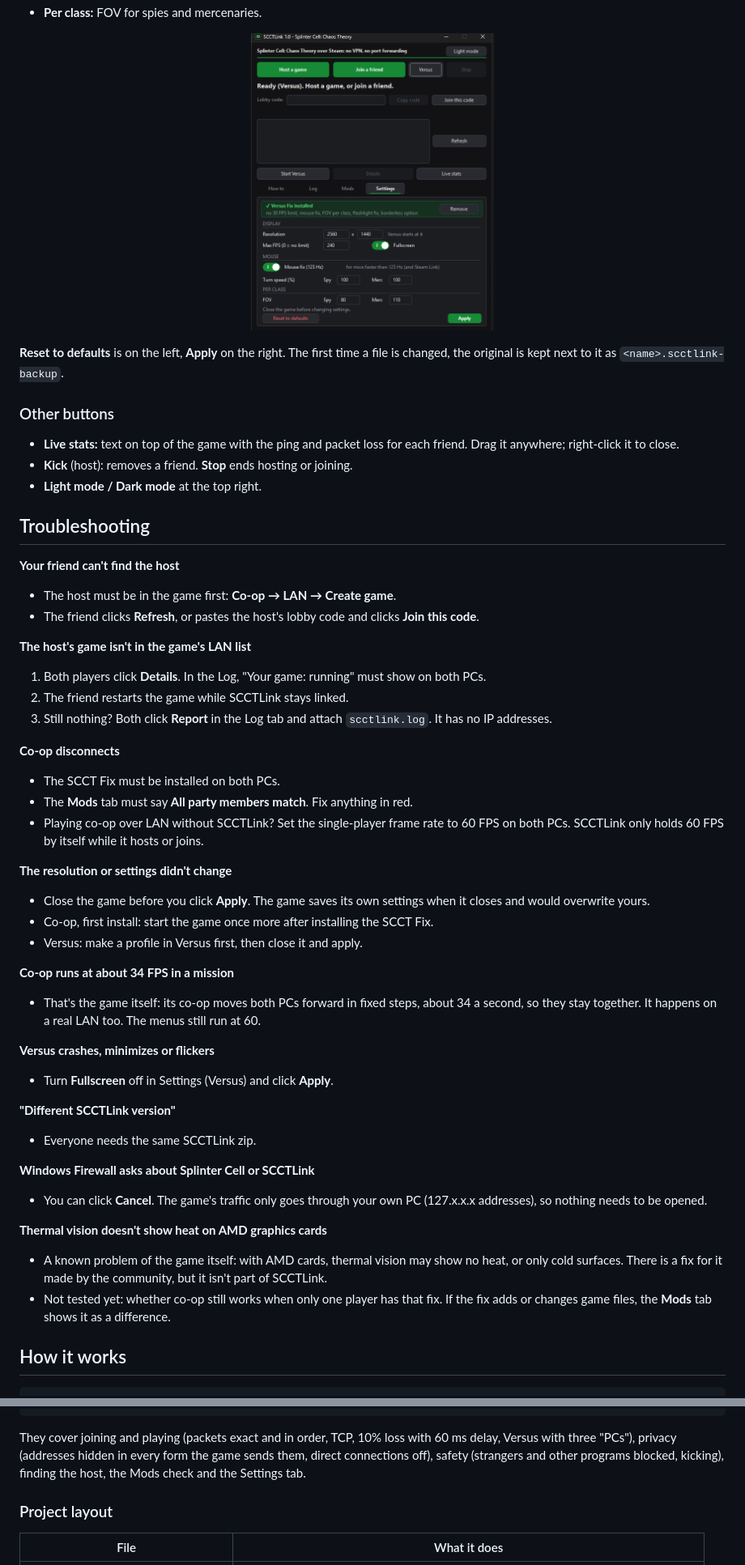
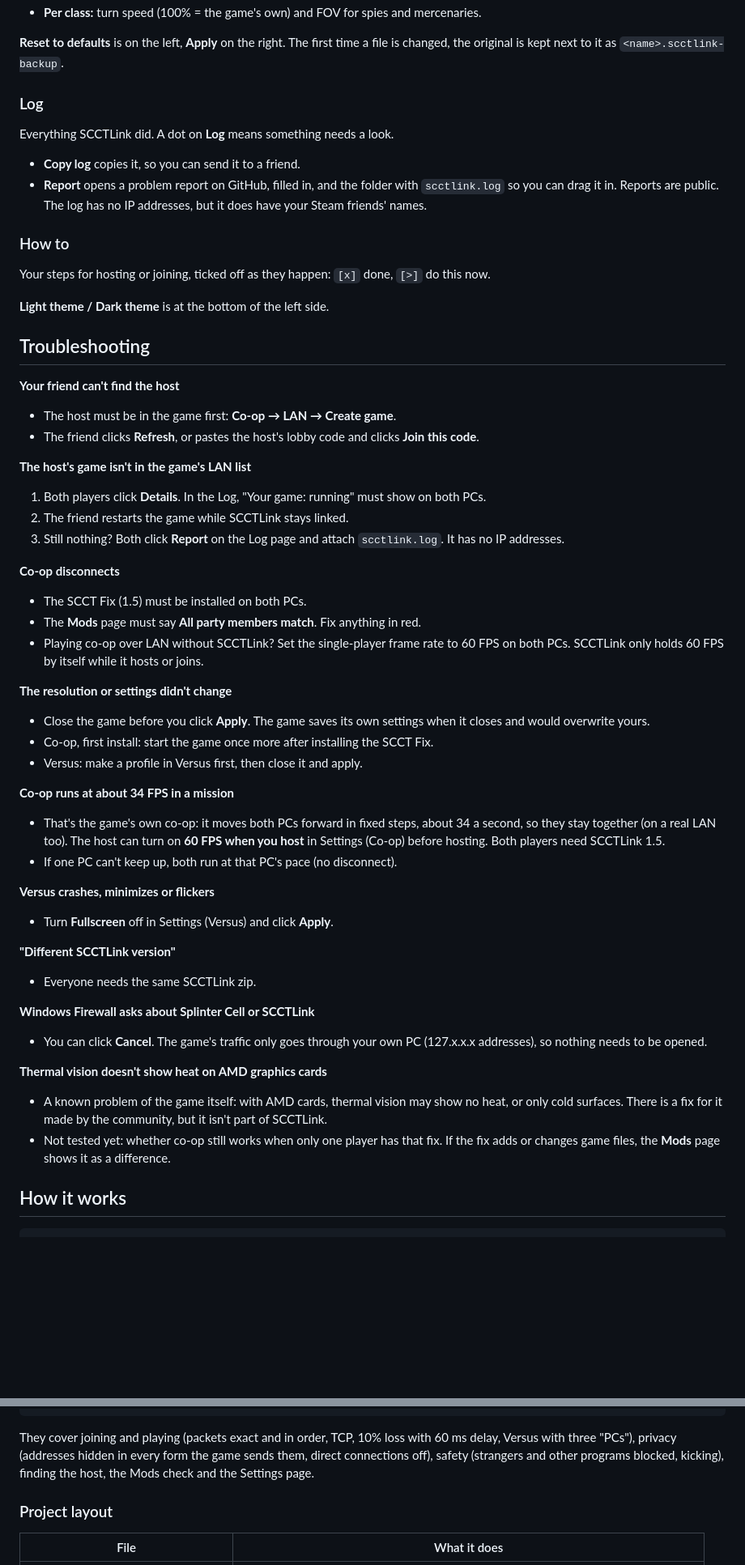
Before and after one commit to Mhdshehri/scctlink, a Markdown page: README.md, 2 parts joined by grey strips. Shown at 81% size. Rendered like a GitHub page; pictures changed too: docs/images/settings-versus.png; blank space fills up the shorter version.

```diff
--- a/README.md
+++ b/README.md
@@ -187,19 +209,23 @@ change anything here: it saves its own settings when it closes.
   Sensitivity is set in the game itself.
-- **Per class:** FOV for spies and mercenaries.
-
-<p align="center">
-  <img src="docs/images/settings-versus.png" width="300" alt="Settings tab in Versus">
-</p>
+- **Per class:** turn speed (100% = the game's own) and FOV for spies and
+  mercenaries.
 
 **Reset to defaults** is on the left, **Apply** on the right. The first
 time a file is changed, the original is kept next to it as
 `<name>.scctlink-backup`.
 
-### Other buttons
-- **Live stats:** text on top of the game with the ping and packet loss
-  for each friend. Drag it anywhere; right-click it to close.
-- **Kick** (host): removes a friend. **Stop** ends hosting or joining.
-- **Light mode / Dark mode** at the top right.
+### Log
+Everything SCCTLink did. A dot on **Log** means something needs a look.
+- **Copy log** copies it, so you can send it to a friend.
+- **Report** opens a problem report on GitHub, filled in, and the folder
+  with `scctlink.log` so you can drag it in. Reports are public. The log
+  has no IP addresses, but it does have your Steam friends' names.
+
+### How to
+Your steps for hosting or joining, ticked off as they happen:
+`[x]` done, `[>]` do this now.
+
+**Light theme / Dark theme** is at the bottom of the left side.
 
 ## Troubleshooting
 
@@ -212,12 +238,12 @@ time a file is changed, the original is kept next to it as
 1. Both players click **Details**. In the Log, "Your game: running" must
    show on both PCs.
 2. The friend restarts the game while SCCTLink stays linked.
-3. Still nothing? Both click **Report** in the Log tab and attach
+3. Still nothing? Both click **Report** on the Log page and attach
    `scctlink.log`. It has no IP addresses.
 
 **Co-op disconnects**
-- The SCCT Fix must be installed on both PCs.
-- The **Mods** tab must say **All party members match**. Fix anything in red.
+- The SCCT Fix (1.5) must be installed on both PCs.
+- The **Mods** page must say **All party members match**. Fix anything in red.
 - Playing co-op over LAN without SCCTLink? Set the single-player frame
   rate to 60 FPS on both PCs. SCCTLink only holds 60 FPS by itself while it
   hosts or joins.
@@ -229,9 +255,11 @@ time a file is changed, the original is kept next to it as
 - Versus: make a profile in Versus first, then close it and apply.
 
 **Co-op runs at about 34 FPS in a mission**
-- That's the game itself: its co-op moves both PCs forward in fixed steps,
-  about 34 a second, so they stay together. It happens on a real LAN too.
-  The menus still run at 60.
+- That's the game's own co-op: it moves both PCs forward in fixed steps,
+  about 34 a second, so they stay together (on a real LAN too). The host
+  can turn on **60 FPS when you host** in Settings (Co-op) before hosting.
+  Both players need SCCTLink 1.5.
+- If one PC can't keep up, both run at that PC's pace (no disconnect).
 
 **Versus crashes, minimizes or flickers**
 - Turn **Fullscreen** off in Settings (Versus) and click **Apply**.
@@ -248,7 +276,7 @@ time a file is changed, the original is kept next to it as
   show no heat, or only cold surfaces. There is a fix for it made by the
   community, but it isn't part of SCCTLink.
 - Not tested yet: whether co-op still works when only one player has that
-  fix. If the fix adds or changes game files, the **Mods** tab shows it as
+  fix. If the fix adds or changes game files, the **Mods** page shows it as
   a difference.
 
 ## How it works
@@ -320,7 +353,7 @@ They cover joining and playing (packets exact and in order, TCP, 10%
 loss with 60 ms delay, Versus with three "PCs"), privacy (addresses hidden
 in every form the game sends them, direct connections off), safety
 (strangers and other programs blocked, kicking), finding the host, the
-Mods check and the Settings tab.
+Mods check and the Settings page.
 
 ### Project layout
 
```
Also changed, not shown: other parts of README.md (+71 -44 lines), CHANGELOG.md (+7 -0 lines), docs/images/mods-coop.png, docs/images/mods-versus.png, docs/images/play-coop.png (added), docs/images/settings-coop.png, 4 other files.
